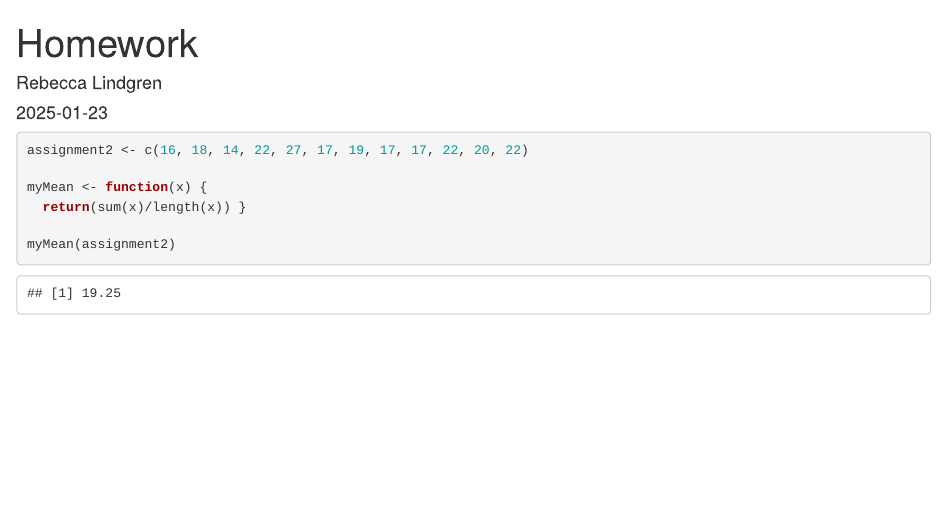
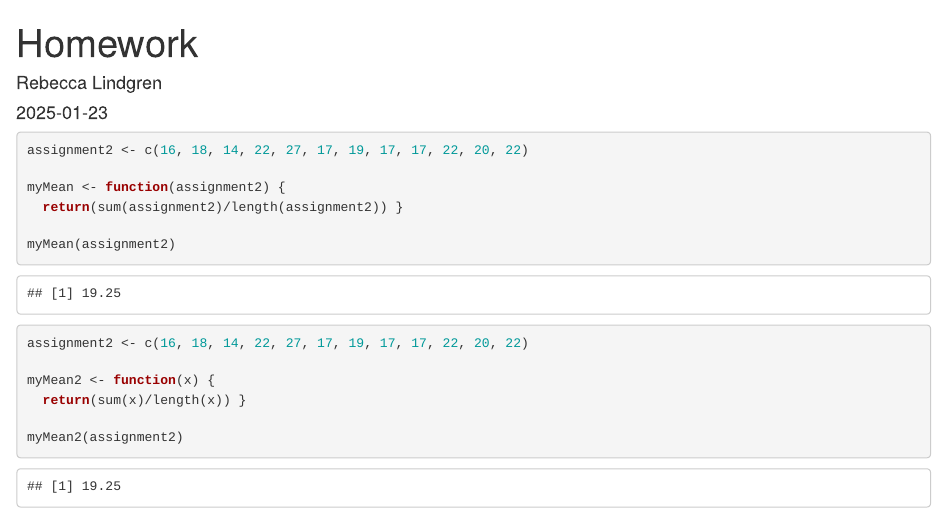
Before and after one commit to lindgrenrebecca/R-class, an R Markdown document (Homework.Rmd): the page in a window 1100 px wide, from its top. Rendered offline with R 4.5, knitr and Pandoc, with nearby package versions; drawn as R Markdown's standard HTML page in place of the format the file asks for.

Commit message:
Update Homework.Rmd

````diff
--- a/Homework.Rmd
+++ b/Homework.Rmd
@@ -5,11 +5,20 @@ date: "2025-01-23"
 output: word_document
 ---
 
-```{r}
+```{r function as is}
 assignment2 <- c(16, 18, 14, 22, 27, 17, 19, 17, 17, 22, 20, 22)
 
-myMean <- function(x) {
-  return(sum(x)/length(x)) }
+myMean <- function(assignment2) {
+  return(sum(assignment2)/length(assignment2)) }
 
 myMean(assignment2)
 ```
+
+```{r function modified}
+assignment2 <- c(16, 18, 14, 22, 27, 17, 19, 17, 17, 22, 20, 22)
+
+myMean2 <- function(x) {
+  return(sum(x)/length(x)) }
+
+myMean2(assignment2)
+```
````
